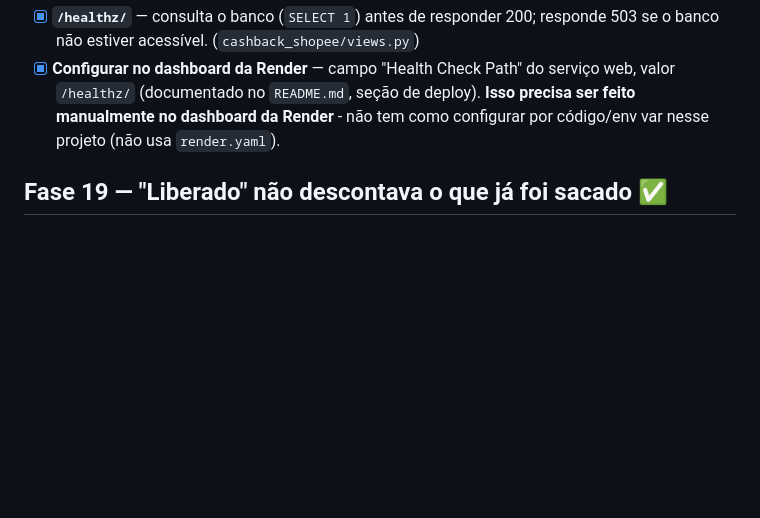
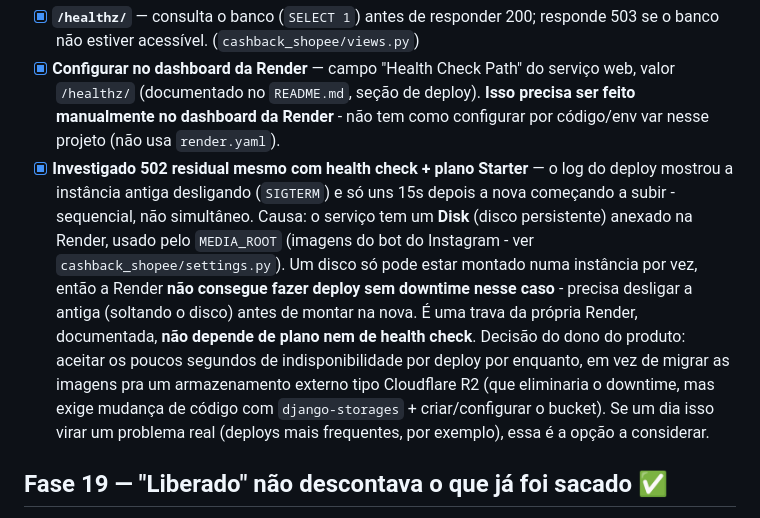
Before and after one commit to eduardocf8/site-cashback-shopee, a Markdown page: ROADMAP.md, the part around the change. GitHub-like rendering; blank space fills up the shorter version.

Commit message:
Documentar causa do 502 residual: Disk anexado impede deploy sem downtime
Investigado com o log real do deploy: instância antiga desliga (SIGTERM)
e só ~15s depois a nova começa a subir - sequencial, não simultâneo.
Causa: o Disk persistente da Render usado pelo MEDIA_ROOT (imagens do
bot do Instagram) só pode estar montado numa instância por vez, então a
Render precisa desligar a antiga antes de montar a nova - trava
documentada da própria plataforma, não depende de plano nem de health
check. Decisão do dono do produto: aceitar por enquanto, sem migrar pra
armazenamento externo.

Co-Authored-By: Claude Sonnet 5 <noreply@anthropic.com>
Claude-Session: https://claude.ai/code/session_016KVW3cLmVZCwxick4Y4ca3

```diff
--- a/ROADMAP.md
+++ b/ROADMAP.md
@@ -424,6 +424,22 @@ estar de fato acessível.
       web, valor `/healthz/` (documentado no `README.md`, seção de deploy). **Isso
       precisa ser feito manualmente no dashboard da Render** - não tem como
       configurar por código/env var nesse projeto (não usa `render.yaml`).
+- [x] **Investigado 502 residual mesmo com health check + plano Starter** — o
+      log do deploy mostrou a instância antiga desligando (`SIGTERM`) e só uns
+      15s depois a nova começando a subir - sequencial, não simultâneo. Causa:
+      o serviço tem um **Disk** (disco persistente) anexado na Render, usado
+      pelo `MEDIA_ROOT` (imagens do bot do Instagram - ver
+      `cashback_shopee/settings.py`). Um disco só pode estar montado numa
+      instância por vez, então a Render **não consegue fazer deploy sem
+      downtime nesse caso** - precisa desligar a antiga (soltando o disco)
+      antes de montar na nova. É uma trava da própria Render, documentada,
+      **não depende de plano nem de health check**. Decisão do dono do
+      produto: aceitar os poucos segundos de indisponibilidade por deploy por
+      enquanto, em vez de migrar as imagens pra um armazenamento externo tipo
+      Cloudflare R2 (que eliminaria o downtime, mas exige mudança de código
+      com `django-storages` + criar/configurar o bucket). Se um dia isso virar
+      um problema real (deploys mais frequentes, por exemplo), essa é a opção
+      a considerar.
 
 ## Fase 19 — "Liberado" não descontava o que já foi sacado ✅
 
```
